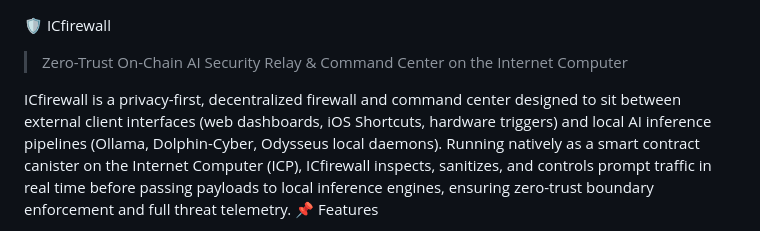
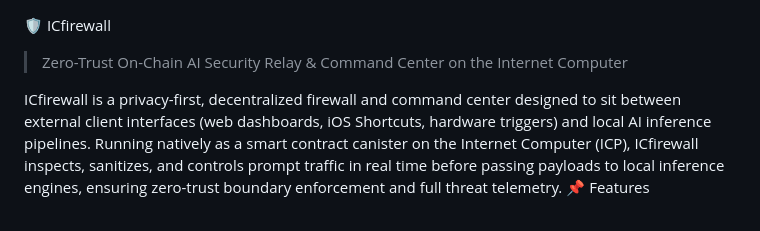
Before and after one commit to iTechBod/ICfirewall, a Markdown page: README.md, the part around the change. Drawn GitHub-style.

```diff
--- a/README.md
+++ b/README.md
@@ -1,7 +1,7 @@
 🛡️ ICfirewall
 > Zero-Trust On-Chain AI Security Relay & Command Center on the Internet Computer
 >
-ICfirewall is a privacy-first, decentralized firewall and command center designed to sit between external client interfaces (web dashboards, iOS Shortcuts, hardware triggers) and local AI inference pipelines (Ollama, Dolphin-Cyber, Odysseus local daemons).
+ICfirewall is a privacy-first, decentralized firewall and command center designed to sit between external client interfaces (web dashboards, iOS Shortcuts, hardware triggers) and local AI inference pipelines.
 Running natively as a smart contract canister on the Internet Computer (ICP), ICfirewall inspects, sanitizes, and controls prompt traffic in real time before passing payloads to local inference engines, ensuring zero-trust boundary enforcement and full threat telemetry.
 📌 Features
  * 3-Stage Real-Time Security Engine: Dynamic runtime switching between Off, Medium, and On boundary containment modes.
```
